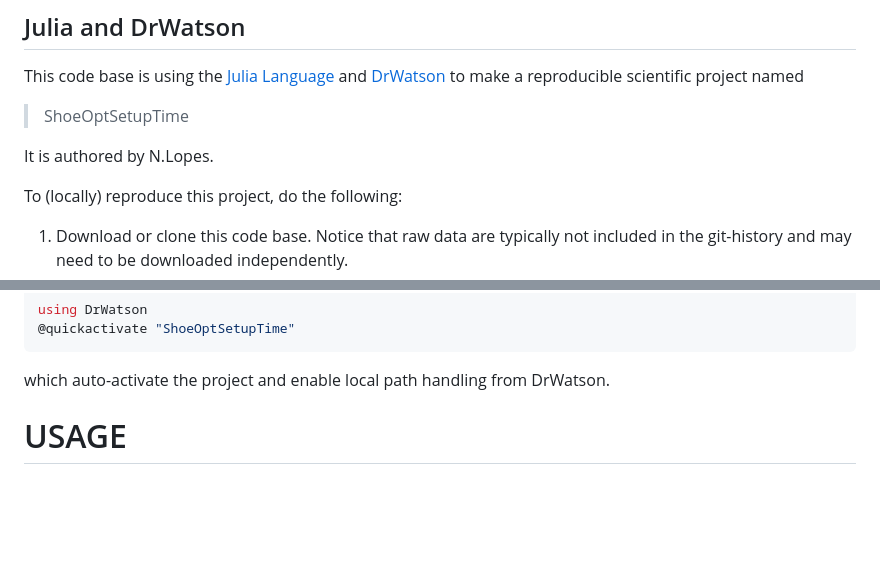
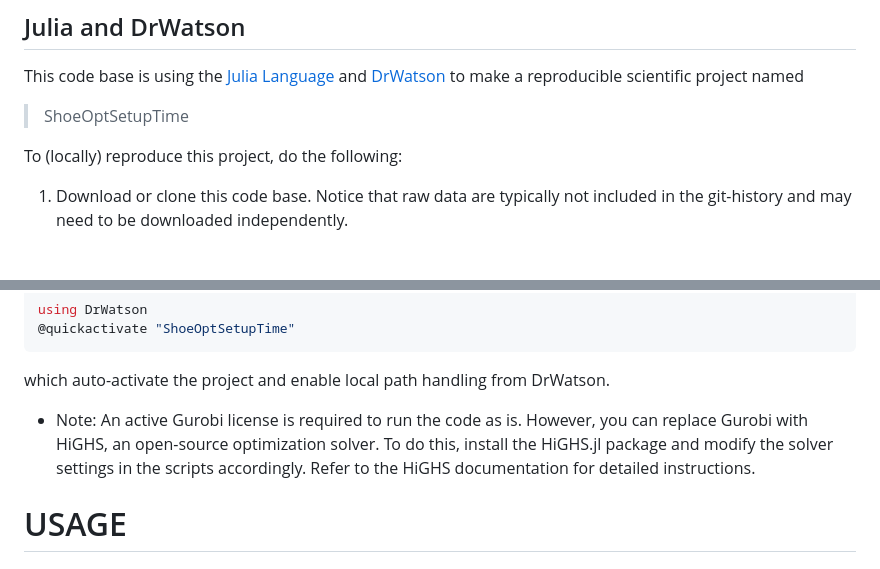
Before and after one commit to ndlopes-github/ShoeOptSetupTime, a Markdown page: README.md, 2 parts joined by grey strips. Rendered like a GitHub page; blank space fills up the shorter version.

Commit message:
docs: update README.md

````diff
--- a/README.md
+++ b/README.md
@@ -30,7 +30,6 @@ This code base is using the [Julia Language](https://julialang.org/) and
 to make a reproducible scientific project named
 > ShoeOptSetupTime
 
-It is authored by N.Lopes.
 
 To (locally) reproduce this project, do the following:
 
@@ -58,6 +57,8 @@ using DrWatson
 @quickactivate "ShoeOptSetupTime"
 ```
 which auto-activate the project and enable local path handling from DrWatson.
+
++ Note: An active Gurobi license is required to run the code as is. However, you can replace Gurobi with HiGHS, an open-source optimization solver. To do this, install the HiGHS.jl package and modify the solver settings in the scripts accordingly. Refer to the HiGHS documentation for detailed instructions.
 
 # USAGE
 
````
